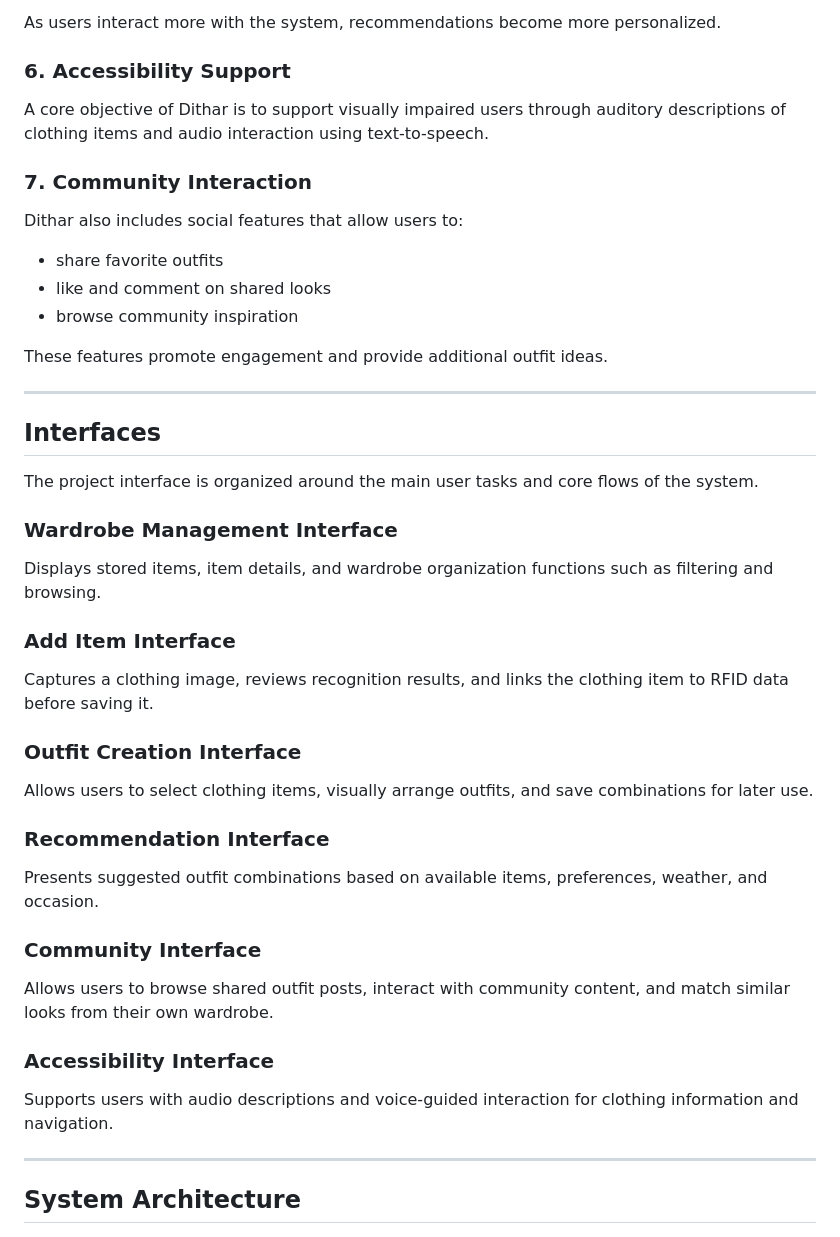
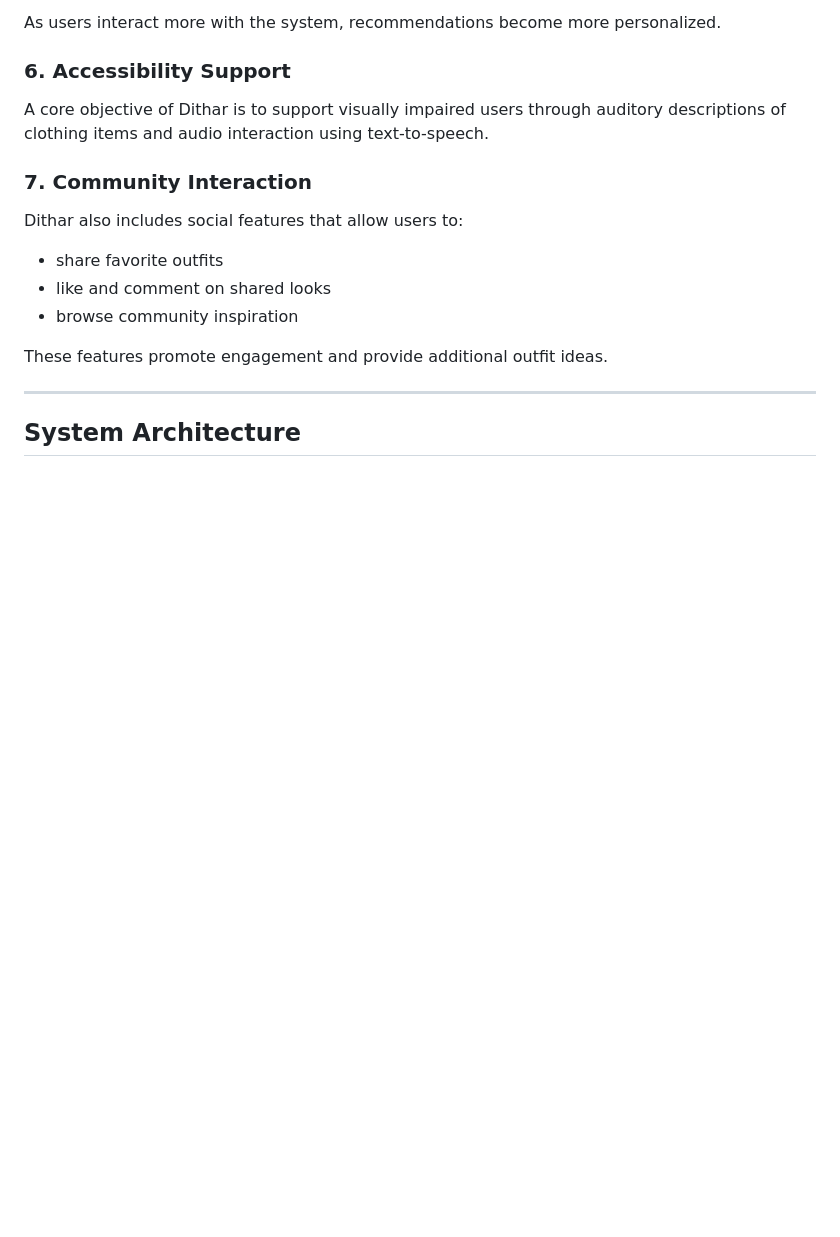
Before and after one commit to Hadeel2A/dithar-smart-wardrobe, a Markdown page: README.md, the part around the change. Drawn GitHub-style; blank space fills up the shorter version.

```diff
--- a/README.md
+++ b/README.md
@@ -121,30 +121,6 @@ Dithar also includes social features that allow users to:
 - browse community inspiration
 
 These features promote engagement and provide additional outfit ideas.
-
----
-
-## Interfaces
-
-The project interface is organized around the main user tasks and core flows of the system.
-
-### Wardrobe Management Interface
-Displays stored items, item details, and wardrobe organization functions such as filtering and browsing.
-
-### Add Item Interface
-Captures a clothing image, reviews recognition results, and links the clothing item to RFID data before saving it.
-
-### Outfit Creation Interface
-Allows users to select clothing items, visually arrange outfits, and save combinations for later use.
-
-### Recommendation Interface
-Presents suggested outfit combinations based on available items, preferences, weather, and occasion.
-
-### Community Interface
-Allows users to browse shared outfit posts, interact with community content, and match similar looks from their own wardrobe.
-
-### Accessibility Interface
-Supports users with audio descriptions and voice-guided interaction for clothing information and navigation.
 
 ---
 
```
